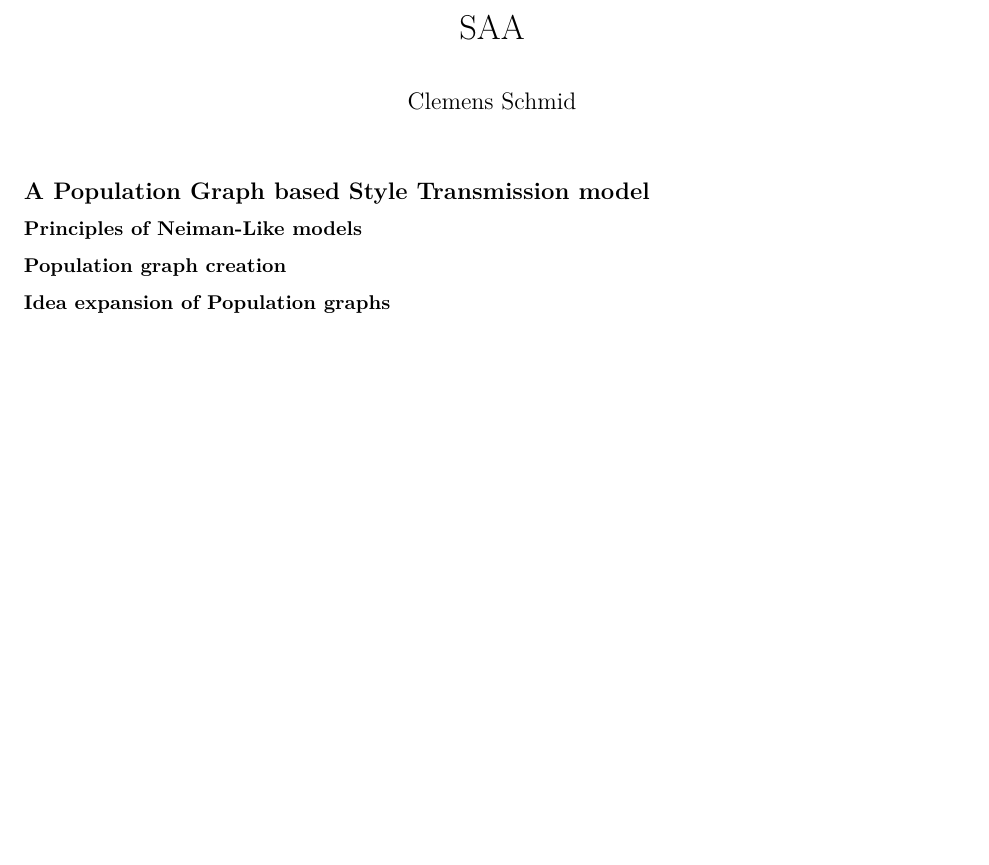
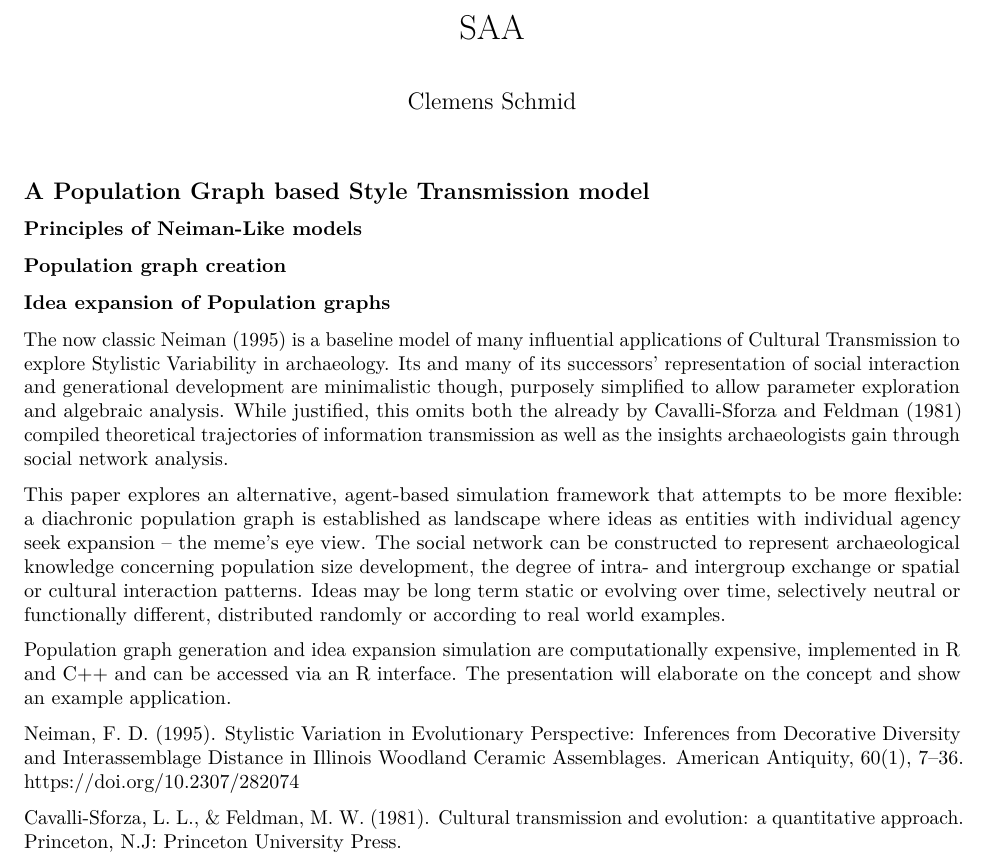
Before and after one commit to nevrome/neomod_prepresentation, an R Markdown document (SAA_2019/Notes.Rmd): part of the page, cut so that both start at the same text, the shorter picture padded with empty space. Rendered offline with R 4.5, knitr and Pandoc, then LaTeX, with nearby package versions.

Commit message:
first draft of an abstract for the SAA presentation

```diff
--- a/SAA_2019/Notes.Rmd
+++ b/SAA_2019/Notes.Rmd
@@ -11,3 +11,13 @@ author: Clemens Schmid
 ### Population graph creation
 
 ### Idea expansion of Population graphs
+
+The now classic Neiman (1995) is a baseline model of many influential applications of Cultural Transmission to explore Stylistic Variability in archaeology. Its and many of its successors' representation of social interaction and generational development are minimalistic though, purposely simplified to allow parameter exploration and algebraic analysis. While justified, this omits both the already by Cavalli-Sforza and Feldman (1981) compiled theoretical trajectories of information transmission as well as the insights archaeologists gain through social network analysis.
+
+This paper explores an alternative, agent-based simulation framework that attempts to be more flexible: a diachronic population graph is established as landscape where ideas as entities with individual agency seek expansion -- the meme's eye view. The social network can be constructed to represent archaeological knowledge concerning population size development, the degree of intra- and intergroup exchange or spatial or cultural interaction patterns. Ideas may be long term static or evolving over time, selectively neutral or functionally different, distributed randomly or according to real world examples.
+
+Population graph generation and idea expansion simulation are computationally expensive, implemented in R and C++ and can be accessed via an R interface. The presentation will elaborate on the concept and show an example application.
+
+Neiman, F. D. (1995). Stylistic Variation in Evolutionary Perspective: Inferences from Decorative Diversity and Interassemblage Distance in Illinois Woodland Ceramic Assemblages. American Antiquity, 60(1), 7–36. https://doi.org/10.2307/282074
+
+Cavalli-Sforza, L. L., & Feldman, M. W. (1981). Cultural transmission and evolution: a quantitative approach. Princeton, N.J: Princeton University Press.
```
